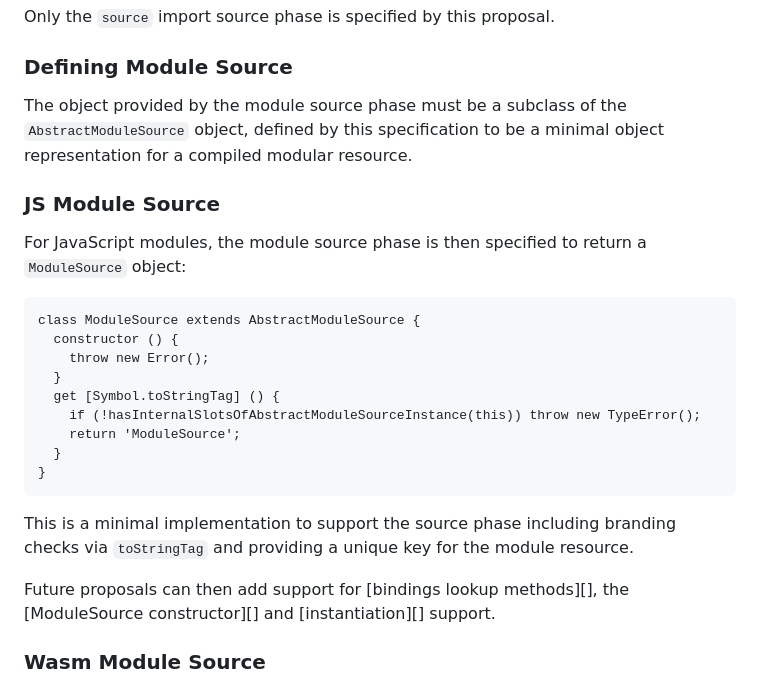
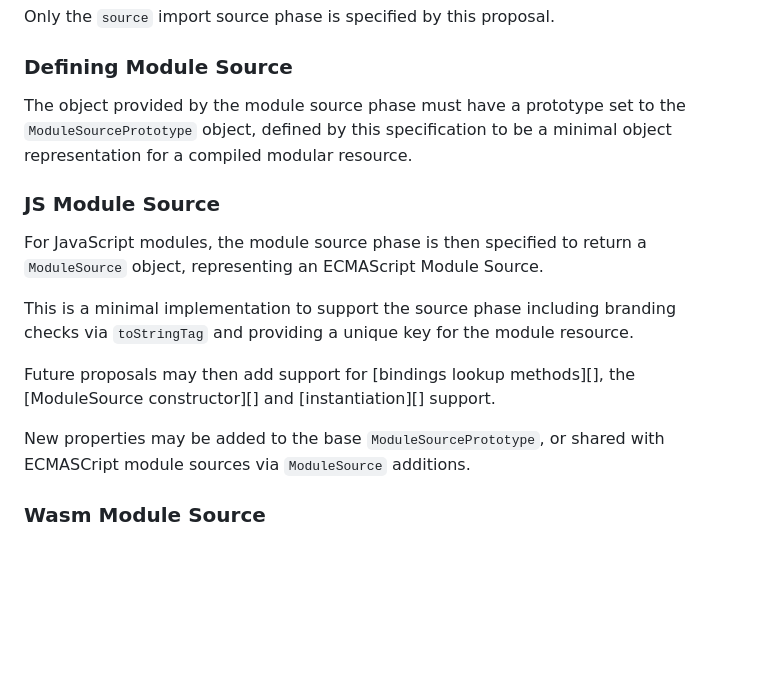
Before and after one commit to tc39/proposal-source-phase-imports, a Markdown page: README.md, the part around the change. Rendered like a GitHub page; blank space fills up the shorter version.

Commit message:
readme clarifications

````diff
--- a/README.md
+++ b/README.md
@@ -69,32 +69,23 @@ Only the `source` import source phase is specified by this proposal.
 
 ### Defining Module Source
 
-The object provided by the module source phase must be a subclass of the
-`AbstractModuleSource` object, defined by this specification to be a minimal
+The object provided by the module source phase must have a prototype set to the
+`ModuleSourcePrototype` object, defined by this specification to be a minimal
 object representation for a compiled modular resource.
 
 ### JS Module Source
 
 For JavaScript modules, the module source phase is then specified to return
-a `ModuleSource` object:
-
-```
-class ModuleSource extends AbstractModuleSource {
-  constructor () {
-    throw new Error();
-  }
-  get [Symbol.toStringTag] () {
-    if (!hasInternalSlotsOfAbstractModuleSourceInstance(this)) throw new TypeError();
-    return 'ModuleSource';
-  }
-}
-```
+a `ModuleSource` object, representing an ECMAScript Module Source.
 
 This is a minimal implementation to support the source phase including branding
 checks via `toStringTag` and providing a unique key for the module resource.
 
-Future proposals can then add support for [bindings lookup methods][],
+Future proposals may then add support for [bindings lookup methods][],
 the [ModuleSource constructor][] and [instantiation][] support.
+
+New properties may be added to the base `ModuleSourcePrototype`, or shared
+with ECMASCript module sources via `ModuleSource` additions.
 
 ### Wasm Module Source
 
````
